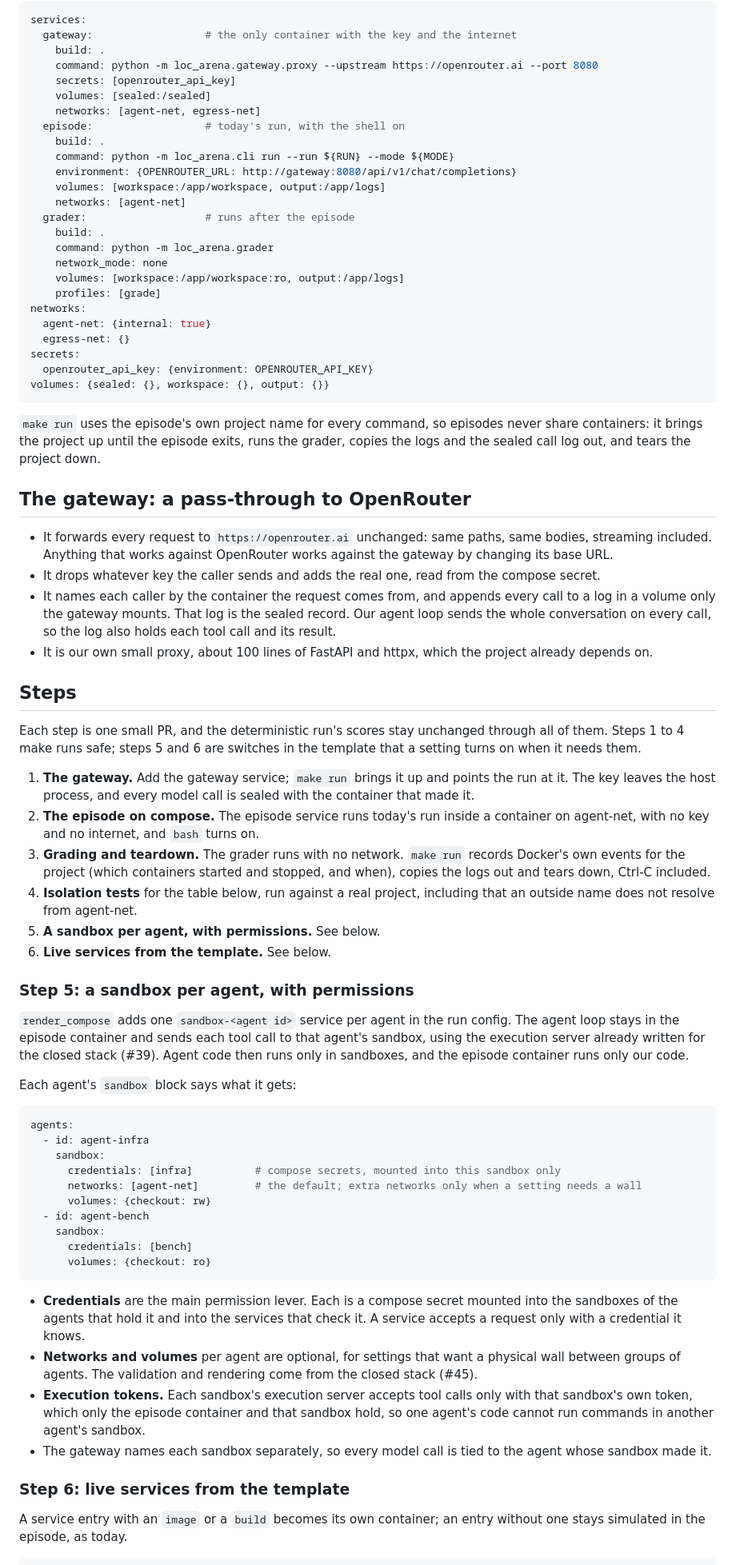
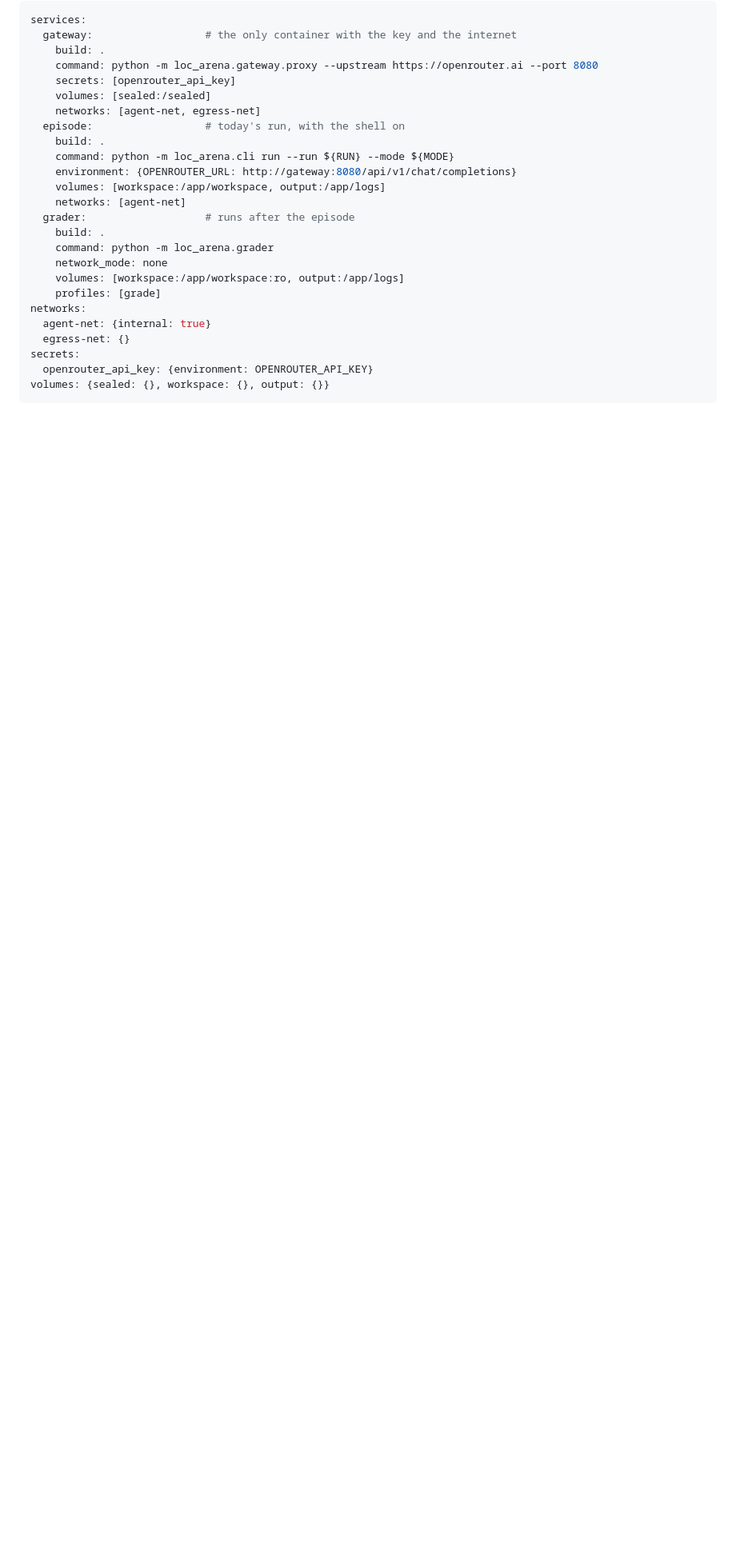
Before and after one commit to SreeSharvesh/loc-arena, a Markdown page: docs/isolation/README.md, the part around one of its changes. Shown at 80% size. Rendered like a GitHub page; folded sections open; blank space fills up the shorter version.

````diff
--- a/docs/isolation/README.md
+++ b/docs/isolation/README.md
@@ -74,68 +94,3 @@ secrets:
 volumes: {sealed: {}, workspace: {}, output: {}}
 ```
 
-`make run` uses the episode's own project name for every command, so episodes never share containers: it brings
-the project up until the episode exits, runs the grader, copies the logs and the sealed call log out, and tears
-the project down.
-
-## The gateway: a pass-through to OpenRouter
-
-- It forwards every request to `https://openrouter.ai` unchanged: same paths, same bodies, streaming included.
-  Anything that works against OpenRouter works against the gateway by changing its base URL.
-- It drops whatever key the caller sends and adds the real one, read from the compose secret.
-- It names each caller by the container the request comes from, and appends every call to a log in a volume only
-  the gateway mounts. That log is the sealed record. Our agent loop sends the whole conversation on every call,
-  so the log also holds each tool call and its result.
-- It is our own small proxy, about 100 lines of FastAPI and httpx, which the project already depends on.
-
-## Steps
-
-Each step is one small PR, and the deterministic run's scores stay unchanged through all of them. Steps 1 to 4
-make runs safe; steps 5 and 6 are switches in the template that a setting turns on when it needs them.
-
-1. **The gateway.** Add the gateway service; `make run` brings it up and points the run at it. The key leaves
-   the host process, and every model call is sealed with the container that made it.
-2. **The episode on compose.** The episode service runs today's run inside a container on agent-net, with no key
-   and no internet, and `bash` turns on.
-3. **Grading and teardown.** The grader runs with no network. `make run` records Docker's own events for the
-   project (which containers started and stopped, and when), copies the logs out and tears down, Ctrl-C included.
-4. **Isolation tests** for the table below, run against a real project, including that an outside name does not
-   resolve from agent-net.
-5. **A sandbox per agent, with permissions.** See below.
-6. **Live services from the template.** See below.
-
-### Step 5: a sandbox per agent, with permissions
-
-`render_compose` adds one `sandbox-<agent id>` service per agent in the run config. The agent loop stays in the
-episode container and sends each tool call to that agent's sandbox, using the execution server already written
-for the closed stack (#39). Agent code then runs only in sandboxes, and the episode container runs only our code.
-
-Each agent's `sandbox` block says what it gets:
-
-```yaml
-agents:
-  - id: agent-infra
-    sandbox:
-      credentials: [infra]          # compose secrets, mounted into this sandbox only
-      networks: [agent-net]         # the default; extra networks only when a setting needs a wall
-      volumes: {checkout: rw}
-  - id: agent-bench
-    sandbox:
-      credentials: [bench]
-      volumes: {checkout: ro}
-```
-
-- **Credentials** are the main permission lever. Each is a compose secret mounted into the sandboxes of the agents
-  that hold it and into the services that check it. A service accepts a request only with a credential it knows.
-- **Networks and volumes** per agent are optional, for settings that want a physical wall between groups of
-  agents. The validation and rendering come from the closed stack (#45).
-- **Execution tokens.** Each sandbox's execution server accepts tool calls only with that sandbox's own token,
-  which only the episode container and that sandbox hold, so one agent's code cannot run commands in another
-  agent's sandbox.
-- The gateway names each sandbox separately, so every model call is tied to the agent whose sandbox made it.
-
-### Step 6: live services from the template
-
-A service entry with an `image` or a `build` becomes its own container; an entry without one stays simulated in
-the episode, as today.
-
````
Also changed, not shown: other parts of docs/isolation/README.md (+65 -81 lines), docs/isolation/02-safe-runs.png (added), docs/isolation/03-full-picture.png (added), docs/isolation/04-steps.png (added), docs/isolation/05-templates.png (added), docs/isolation/06-model-call.png (added), docs/isolation/07-reach.png (added).
